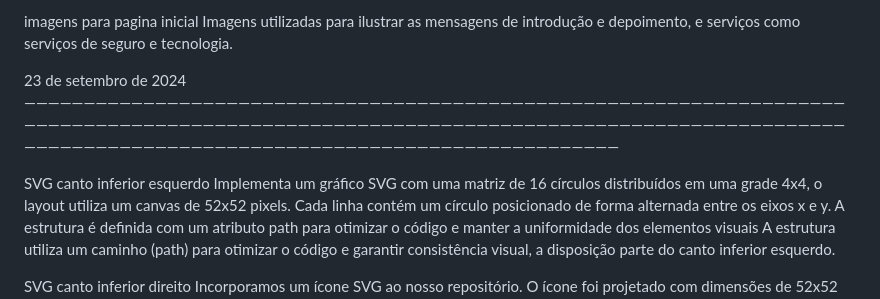
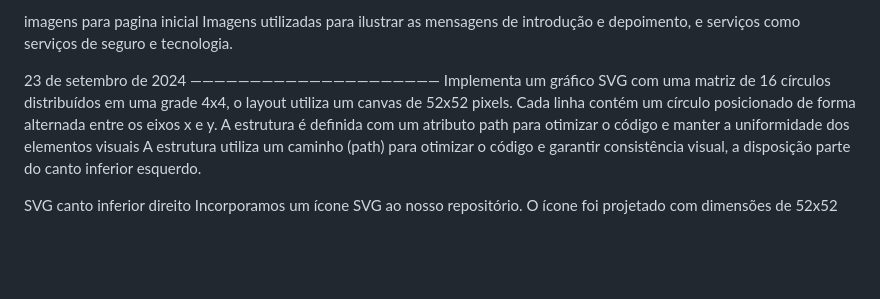
Before and after one commit to Jhon2606/bikraft_trabalho, a Markdown page: README.md, the part around the change printed below. GitHub-like rendering; blank space fills up the shorter version.

Commit message:
Update README.md
Atualização de commit.

```diff
--- a/README.md
+++ b/README.md
@@ -257,9 +256,7 @@ Imagens utilizadas pra demonstrar a localização e endereço das lojas, para po
 imagens para pagina inicial
 Imagens utilizadas para ilustrar as mensagens de introdução e depoimento, e serviços como serviços de seguro e tecnologia.
 
-23 de setembro de 2024 ————————————————————————————————————————————————————————————————————————————————————————————————————————————————————————————————————————————————————————————————————————————————————————————
-
-SVG canto inferior esquerdo
+23 de setembro de 2024 —————————————————————
 Implementa um gráfico SVG com uma matriz de 16 círculos distribuídos em uma grade 4x4, o layout utiliza um canvas de 52x52 pixels. Cada linha contém um círculo posicionado de forma alternada entre os eixos x e y. A estrutura é definida com um atributo path para otimizar o código e manter a uniformidade dos elementos visuais A estrutura utiliza um caminho (path) para otimizar o código e garantir consistência visual, a disposição parte do canto inferior esquerdo.
 
 SVG canto inferior direito
```
Also changed, not shown: other parts of README.md (+6 -7 lines).
